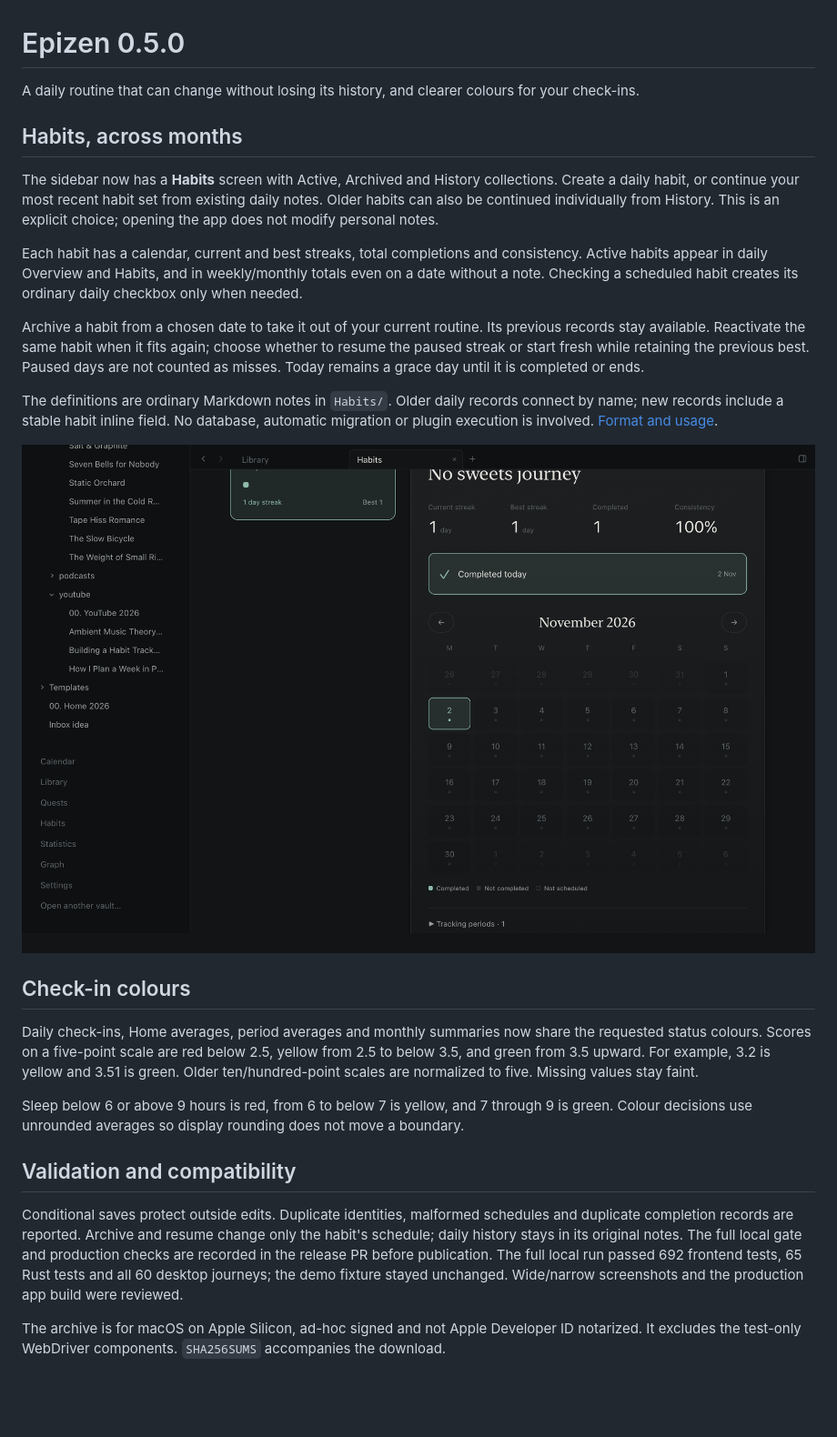
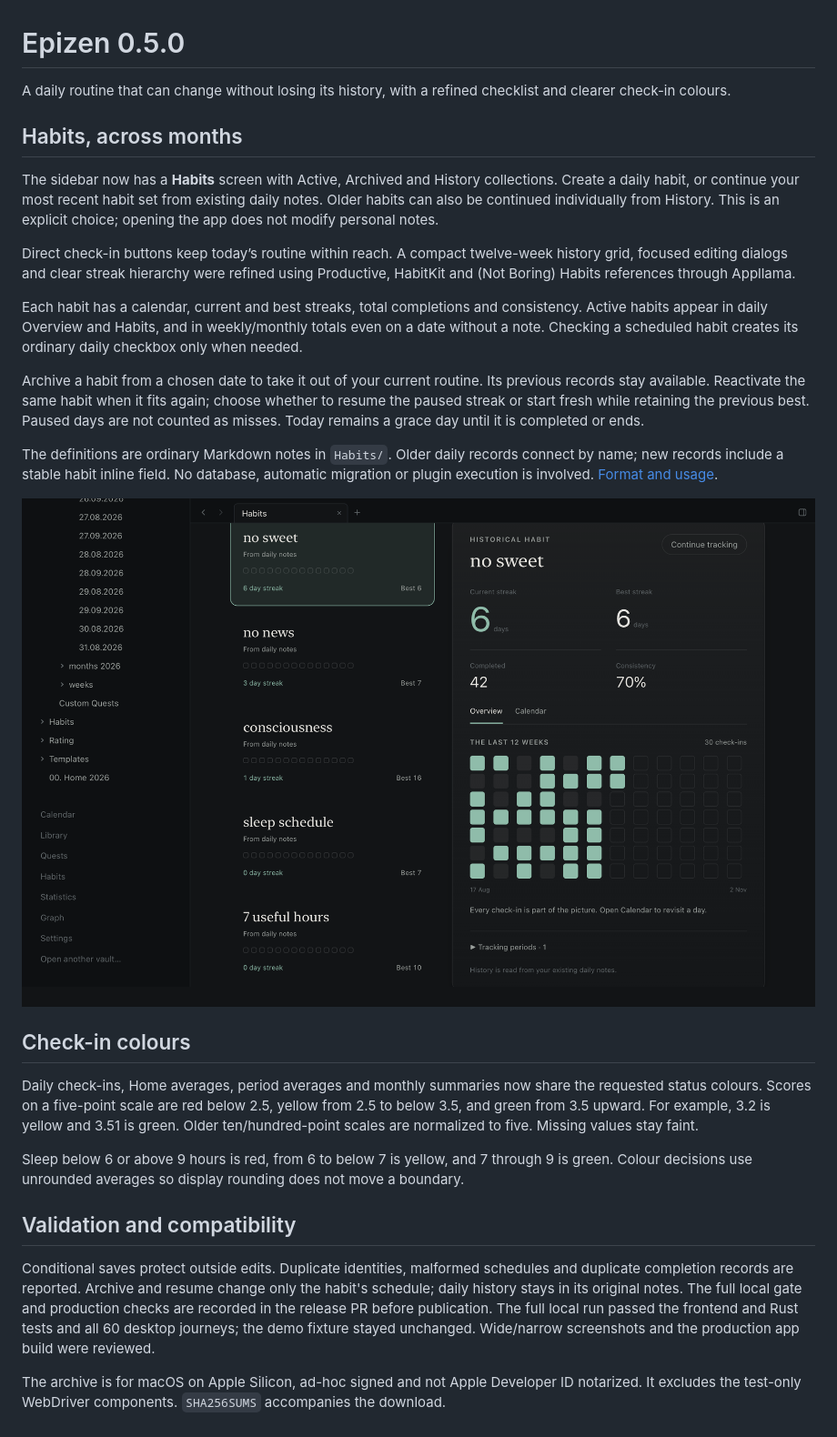
Before and after one commit to botsiti/epiZen, a Markdown page: releases/0.5.0.md, the part around the change. Shown at 91% size. Drawn GitHub-style; pictures changed too: docs/images/habits.png; blank space fills up the shorter version.

```diff
--- a/releases/0.5.0.md
+++ b/releases/0.5.0.md
@@ -1,6 +1,6 @@
 # Epizen 0.5.0
 
-A daily routine that can change without losing its history, and clearer colours for your check-ins.
+A daily routine that can change without losing its history, with a refined checklist and clearer check-in colours.
 
 ## Habits, across months
 
@@ -8,6 +8,8 @@ The sidebar now has a **Habits** screen with Active, Archived and History collec
 daily habit, or continue your most recent habit set from existing daily notes. Older habits can
 also be continued individually from History. This is an explicit choice; opening the app does
 not modify personal notes.
+
+Direct check-in buttons keep today’s routine within reach. A compact twelve-week history grid, focused editing dialogs and clear streak hierarchy were refined using Productive, HabitKit and (Not Boring) Habits references through Appllama.
 
 Each habit has a calendar, current and best streaks, total completions and consistency. Active
 habits appear in daily Overview and Habits, and in weekly/monthly totals even on a date without
@@ -39,7 +41,7 @@ Colour decisions use unrounded averages so display rounding does not move a boun
 Conditional saves protect outside edits. Duplicate identities, malformed schedules and duplicate
 completion records are reported. Archive and resume change only the habit's schedule; daily
 history stays in its original notes. The full local gate and production checks are recorded in
-the release PR before publication. The full local run passed 692 frontend tests, 65 Rust tests
+the release PR before publication. The full local run passed the frontend and Rust tests
 and all 60 desktop journeys; the demo fixture stayed unchanged. Wide/narrow screenshots and
 the production app build were reviewed.
 
```
Also changed, not shown: docs/habits.md (+14 -0 lines), 5 other files.
